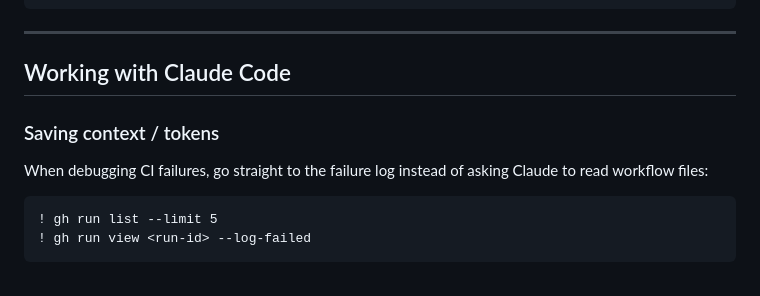
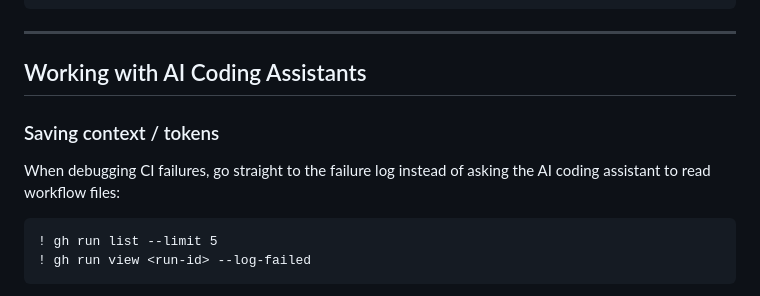
Before and after one commit to chrismarksus/ScrumChartBoard, a Markdown page: CONTRIBUTIONS.md, the part around one of its changes. Drawn GitHub-style.

````diff
--- a/CONTRIBUTIONS.md
+++ b/CONTRIBUTIONS.md
@@ -219,11 +219,11 @@ Select-String -Pattern "..." <file>         # grep
 
 ---
 
-## Working with Claude Code
+## Working with AI Coding Assistants
 
 ### Saving context / tokens
 
-When debugging CI failures, go straight to the failure log instead of asking Claude to read workflow files:
+When debugging CI failures, go straight to the failure log instead of asking the AI coding assistant to read workflow files:
 
 ```
 ! gh run list --limit 5
````
Also changed, not shown: other parts of CONTRIBUTIONS.md (+13 -11 lines), CLAUDE.md (+1 -1 lines), specs/spec.roadmap.md (+2 -2 lines).
